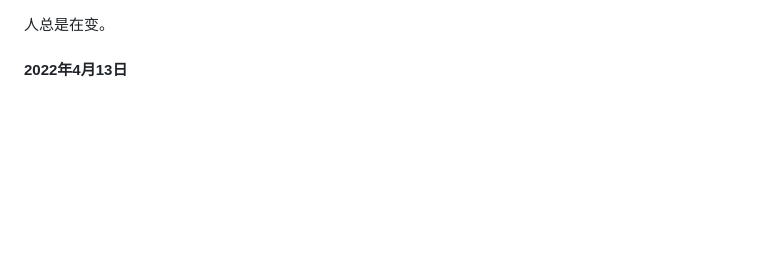
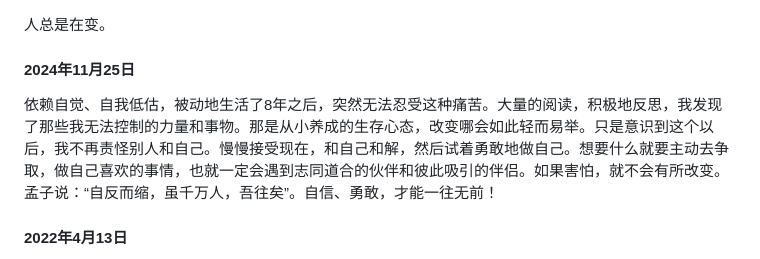
Before and after one commit to youngquan/youngquan.github.io, a Markdown page: pages/guan-yu-wo.md, the part around the change. Drawn GitHub-style; blank space fills up the shorter version.

```diff
--- a/pages/guan-yu-wo.md
+++ b/pages/guan-yu-wo.md
@@ -11,6 +11,10 @@
 
 人总是在变。
 
+#### 2024年11月25日
+
+依赖自觉、自我低估，被动地生活了8年之后，突然无法忍受这种痛苦。大量的阅读，积极地反思，我发现了那些我无法控制的力量和事物。那是从小养成的生存心态，改变哪会如此轻而易举。只是意识到这个以后，我不再责怪别人和自己。慢慢接受现在，和自己和解，然后试着勇敢地做自己。想要什么就要主动去争取，做自己喜欢的事情，也就一定会遇到志同道合的伙伴和彼此吸引的伴侣。如果害怕，就不会有所改变。孟子说：“自反而缩，虽千万人，吾往矣”。自信、勇敢，才能一往无前！
+
 #### 2022年4月13日
 
 从小直到现在，每逢过年的时候，家里都会带着蜡烛、线香、纸钱、火炮儿去山里给去世的“老辈子”拜年。除此之外，我们家还会去观音庙拜菩萨、拜土地公和土地婆。没想到，在重庆这样一个偏远的小山村里面，“儒佛道”竟然融合地如此和谐。
```
Also changed, not shown: images/me_at_pychina_2019.jpg (added), 6 other files.
